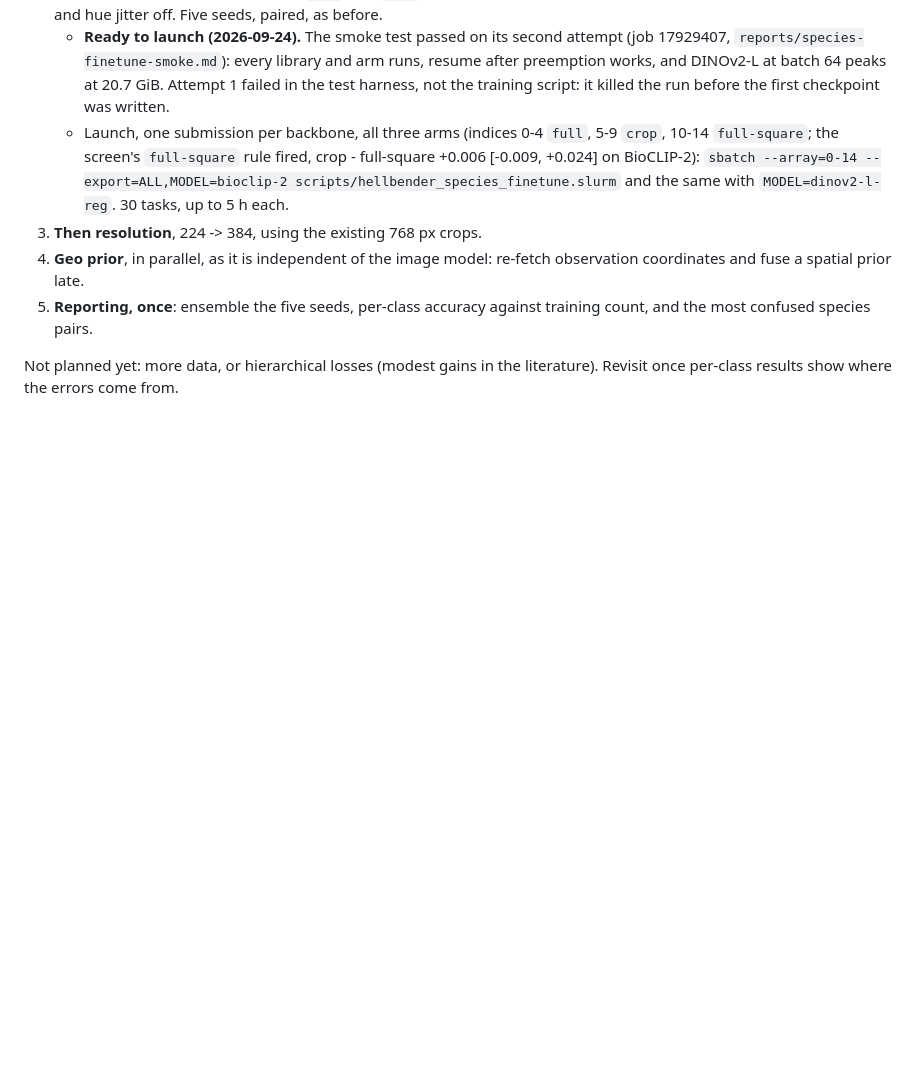
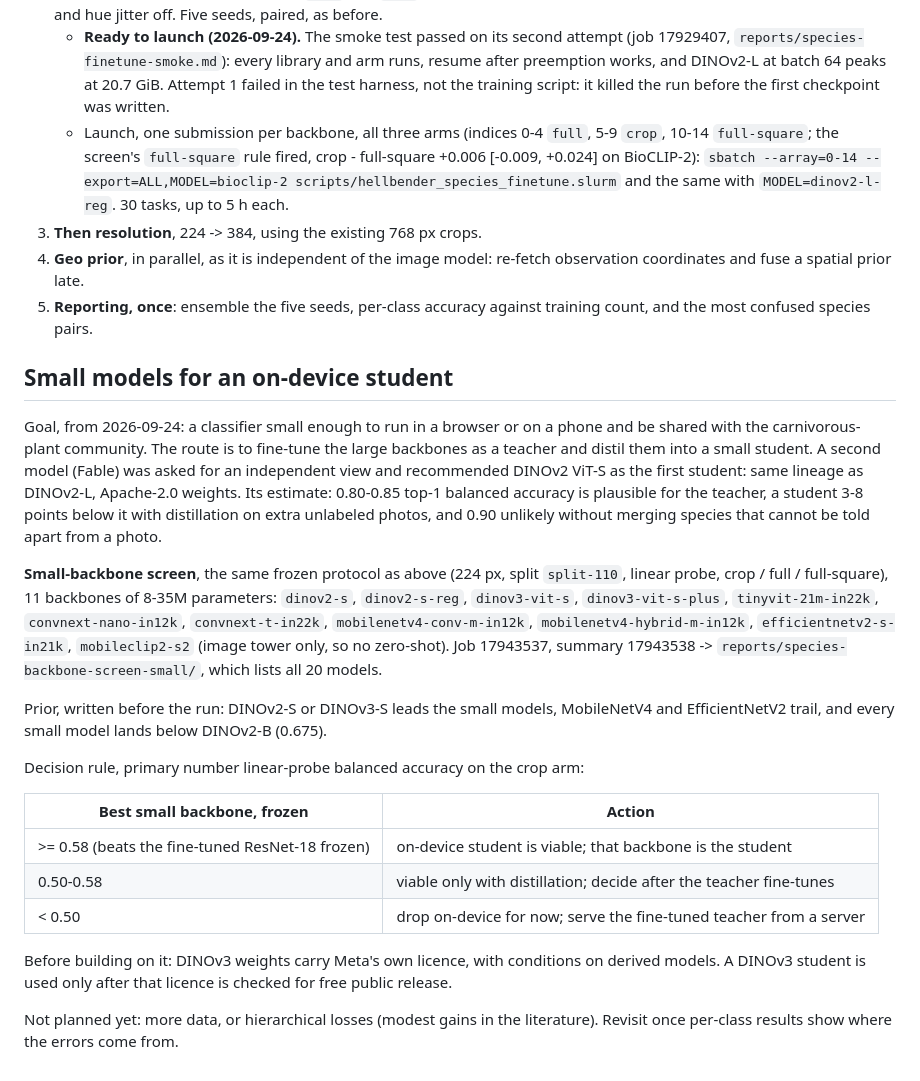
Before and after one commit to piercetaylor/sundew-segmenting, a Markdown page: docs/species-classifier-plan.md, the part around the change. Rendered like a GitHub page; blank space fills up the shorter version.

Commit message:
Plan the small-backbone screen for an on-device student, with its decision rule
Goal: a classifier small enough to share with the carnivorous-plant
community in a browser or on a phone, reached by fine-tuning the large
backbones as a teacher and distilling into a small student.

The prior is written before the run: DINOv2-S or DINOv3-S leads, MobileNetV4
and EfficientNetV2 trail, and all land below DINOv2-B (0.675). The decision
reads linear-probe balanced accuracy on the crop arm: >= 0.58 means the
student is viable as is, 0.50-0.58 means only with distillation, and below
0.50 means serve the teacher from a server instead.

A DINOv3 student waits on a check of Meta's licence for free public release.

```diff
--- a/docs/species-classifier-plan.md
+++ b/docs/species-classifier-plan.md
@@ -199,5 +199,42 @@ removes no comparison, so it cannot favour the crop.
 5. **Reporting, once**: ensemble the five seeds, per-class accuracy against
    training count, and the most confused species pairs.
 
+## Small models for an on-device student
+
+Goal, from 2026-09-24: a classifier small enough to run in a browser or on a
+phone and be shared with the carnivorous-plant community. The route is to
+fine-tune the large backbones as a teacher and distil them into a small
+student. A second model (Fable) was asked for an independent view and
+recommended DINOv2 ViT-S as the first student: same lineage as DINOv2-L,
+Apache-2.0 weights. Its estimate: 0.80-0.85 top-1 balanced accuracy is
+plausible for the teacher, a student 3-8 points below it with distillation on
+extra unlabeled photos, and 0.90 unlikely without merging species that cannot
+be told apart from a photo.
+
+**Small-backbone screen**, the same frozen protocol as above (224 px, split
+`split-110`, linear probe, crop / full / full-square), 11 backbones of 8-35M
+parameters: `dinov2-s`, `dinov2-s-reg`, `dinov3-vit-s`, `dinov3-vit-s-plus`,
+`tinyvit-21m-in22k`, `convnext-nano-in12k`, `convnext-t-in22k`,
+`mobilenetv4-conv-m-in12k`, `mobilenetv4-hybrid-m-in12k`,
+`efficientnetv2-s-in21k`, `mobileclip2-s2` (image tower only, so no
+zero-shot). Job 17943537, summary 17943538 ->
+`reports/species-backbone-screen-small/`, which lists all 20 models.
+
+Prior, written before the run: DINOv2-S or DINOv3-S leads the small models,
+MobileNetV4 and EfficientNetV2 trail, and every small model lands below
+DINOv2-B (0.675).
+
+Decision rule, primary number linear-probe balanced accuracy on the crop arm:
+
+| Best small backbone, frozen | Action |
+| --- | --- |
+| >= 0.58 (beats the fine-tuned ResNet-18 frozen) | on-device student is viable; that backbone is the student |
+| 0.50-0.58 | viable only with distillation; decide after the teacher fine-tunes |
+| < 0.50 | drop on-device for now; serve the fine-tuned teacher from a server |
+
+Before building on it: DINOv3 weights carry Meta's own licence, with conditions
+on derived models. A DINOv3 student is used only after that licence is checked
+for free public release.
+
 Not planned yet: more data, or hierarchical losses (modest gains in the
 literature). Revisit once per-class results show where the errors come from.
```
